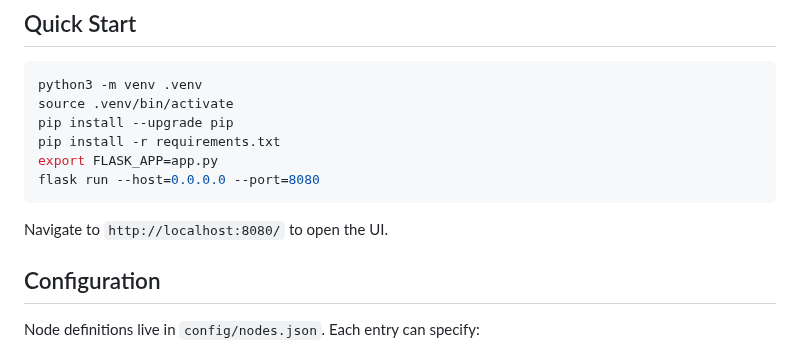
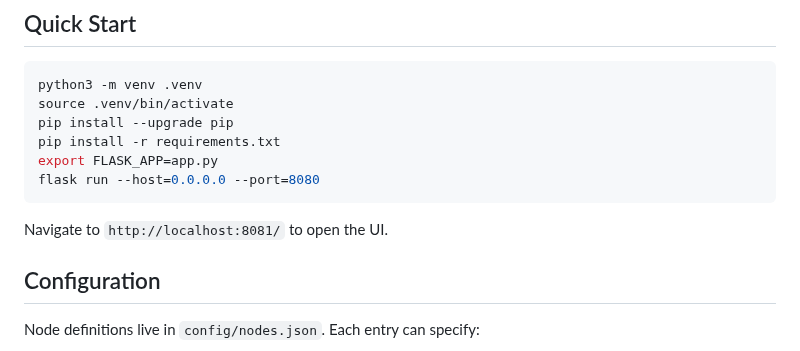
Before and after one commit to murat-taskaynatan/Blockdag-Node-Manager, a Markdown page: README.md, the part around the change. GitHub-like rendering.

````diff
--- a/README.md
+++ b/README.md
@@ -31,7 +31,7 @@ export FLASK_APP=app.py
 flask run --host=0.0.0.0 --port=8080
 ```
 
-Navigate to `http://localhost:8080/` to open the UI.
+Navigate to `http://localhost:8081/` to open the UI.
 
 ## Configuration
 Node definitions live in `config/nodes.json`. Each entry can specify:
````
